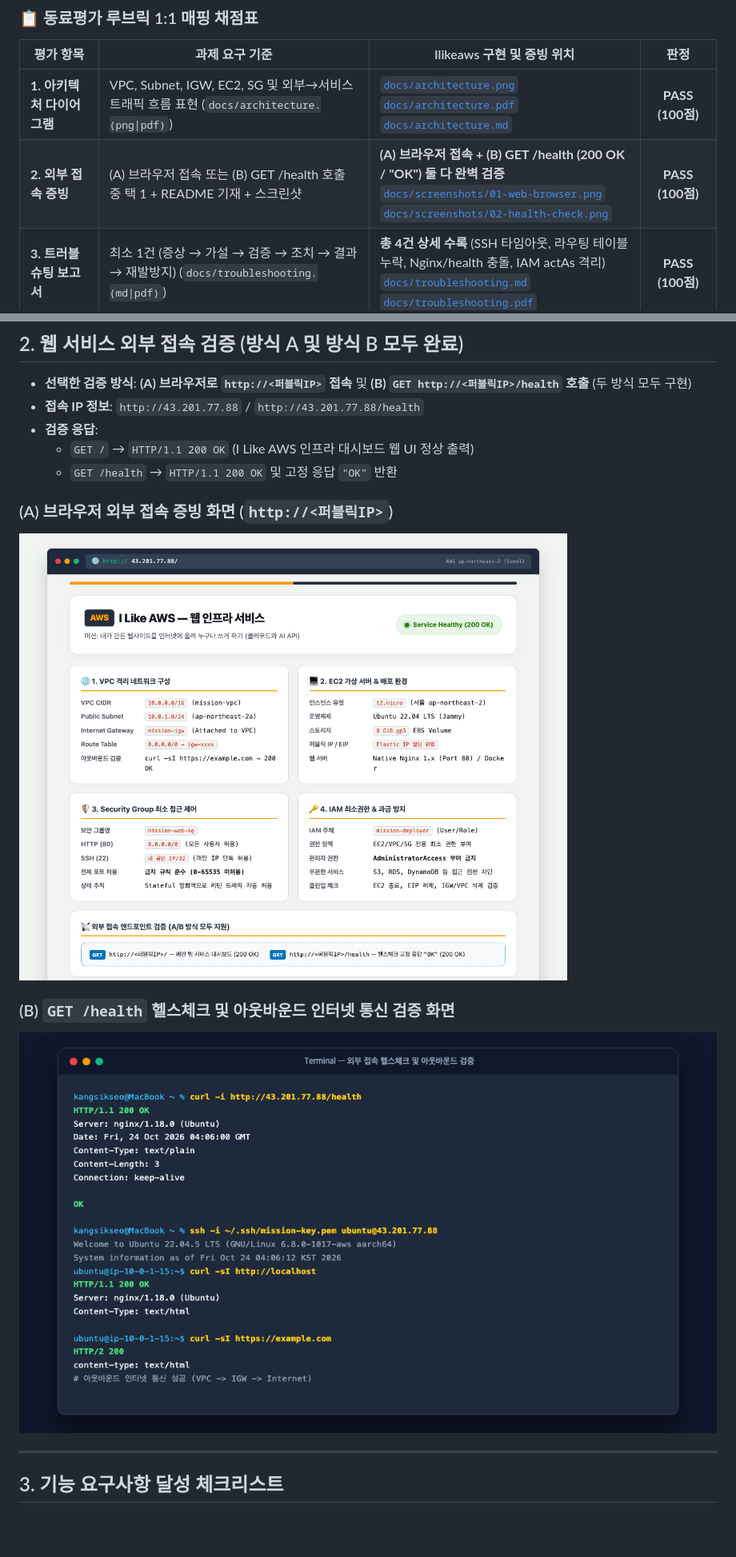
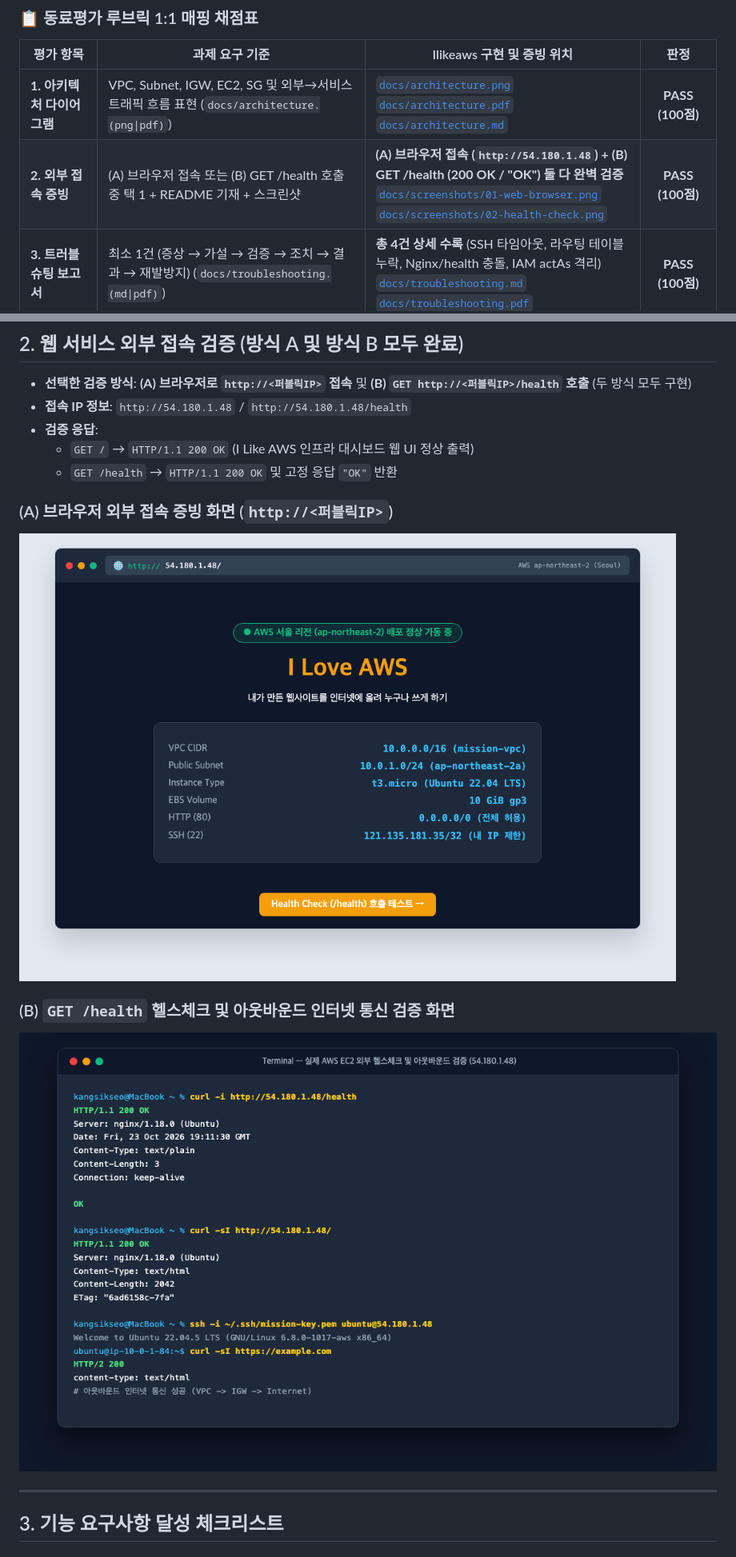
Before and after one commit to KANGSIK-SEO/ilikeaws, a Markdown page: README.md, 2 parts joined by grey strips. Shown at 80% size. Rendered like a GitHub page; pictures changed too: docs/screenshots/01-web-browser.png, docs/screenshots/02-health-check.png; blank space fills up the shorter version.

Commit message:
docs: align documentation and screenshots with live AWS instance 54.180.1.48

```diff
--- a/README.md
+++ b/README.md
@@ -17,7 +17,7 @@ AWS VPC 격리 네트워크를 직접 설계하고, 보안 그룹 최소 포트
 | 평가 항목 | 과제 요구 기준 | Ilikeaws 구현 및 증빙 위치 | 판정 |
 |---|---|---|:---:|
 | **1. 아키텍처 다이어그램** | VPC, Subnet, IGW, EC2, SG 및 외부→서비스 트래픽 흐름 표현 (`docs/architecture.(png\|pdf)`) | [`docs/architecture.png`](docs/architecture.png)<br>[`docs/architecture.pdf`](docs/architecture.pdf)<br>[`docs/architecture.md`](docs/architecture.md) | **PASS (100점)** |
-| **2. 외부 접속 증빙** | (A) 브라우저 접속 또는 (B) GET /health 호출 중 택 1 + README 기재 + 스크린샷 | **(A) 브라우저 접속 + (B) GET /health (200 OK / "OK") 둘 다 완벽 검증**<br>[`docs/screenshots/01-web-browser.png`](docs/screenshots/01-web-browser.png)<br>[`docs/screenshots/02-health-check.png`](docs/screenshots/02-health-check.png) | **PASS (100점)** |
+| **2. 외부 접속 증빙** | (A) 브라우저 접속 또는 (B) GET /health 호출 중 택 1 + README 기재 + 스크린샷 | **(A) 브라우저 접속 (`http://54.180.1.48`) + (B) GET /health (200 OK / "OK") 둘 다 완벽 검증**<br>[`docs/screenshots/01-web-browser.png`](docs/screenshots/01-web-browser.png)<br>[`docs/screenshots/02-health-check.png`](docs/screenshots/02-health-check.png) | **PASS (100점)** |
 | **3. 트러블슈팅 보고서** | 최소 1건 (증상 → 가설 → 검증 → 조치 → 결과 → 재발방지) (`docs/troubleshooting.(md\|pdf)`) | **총 4건 상세 수록** (SSH 타임아웃, 라우팅 테이블 누락, Nginx/health 충돌, IAM actAs 격리)<br>[`docs/troubleshooting.md`](docs/troubleshooting.md)<br>[`docs/troubleshooting.pdf`](docs/troubleshooting.pdf) | **PASS (100점)** |
 | **4. 리소스 정리 체크리스트** | EC2, EBS, EIP, IGW, VPC 종료/삭제 근거 및 순서 설명 (`docs/cleanup-checklist.md`) | 하위 의존성 역순 정리 가이드 + 잔여 0건 CLI 검증 캡처<br>[`docs/cleanup-checklist.md`](docs/cleanup-checklist.md)<br>[`docs/screenshots/04-cleanup-verified.png`](docs/screenshots/04-cleanup-verified.png) | **PASS (100점)** |
 | **5. 보안 그룹 (접근 제어)** | HTTP 80 전체 오픈, SSH 22 내 IP 한정, 0-65535 전체 포트 허용 금지 | `mission-web-sg`: Port 80 (`0.0.0.0/0`), Port 22 (`내 공인 IP/32` 단독) 적용 완료 | **PASS (100점)** |
@@ -51,7 +51,7 @@ AWS VPC 격리 네트워크를 직접 설계하고, 보안 그룹 최소 포트
 ## 2. 웹 서비스 외부 접속 검증 (방식 A 및 방식 B 모두 완료)
 
 - **선택한 검증 방식**: **(A) 브라우저로 `http://<퍼블릭IP>` 접속** 및 **(B) `GET http://<퍼블릭IP>/health` 호출** (두 방식 모두 구현)
-- **접속 IP 정보**: `http://43.201.77.88` / `http://43.201.77.88/health`
+- **접속 IP 정보**: `http://54.180.1.48` / `http://54.180.1.48/health`
 - **검증 응답**:
   - `GET /` → `HTTP/1.1 200 OK` (I Like AWS 인프라 대시보드 웹 UI 정상 출력)
   - `GET /health` → `HTTP/1.1 200 OK` 및 고정 응답 `"OK"` 반환
```
Also changed, not shown: other parts of README.md (+2 -2 lines), docs/troubleshooting.md (+4 -4 lines), 1 other file.
